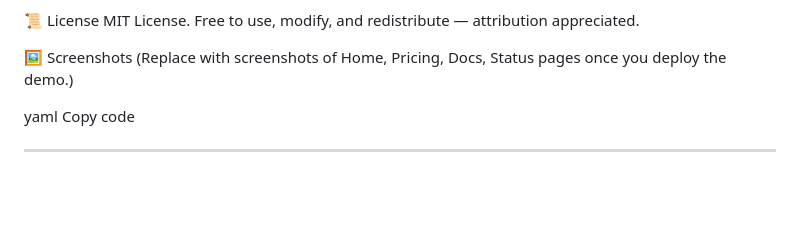
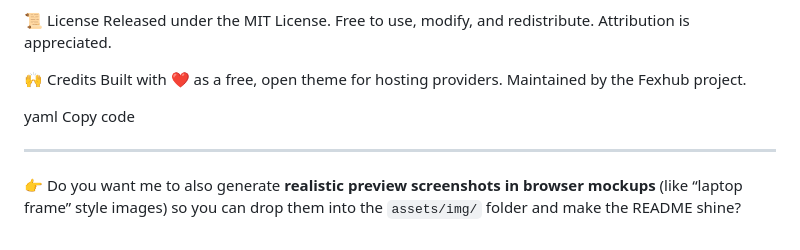
Before and after one commit to Fex-Development/Fexhub-Nova, a Markdown page: README.md, the part around the change printed below. Rendered like a GitHub page; blank space fills up the shorter version.

```diff
--- a/README.md
+++ b/README.md
@@ -104,12 +116,15 @@ If you want to add new pages, color presets, or accessibility improvements, fork
 
 📜 License
-MIT License.
-Free to use, modify, and redistribute — attribution appreciated.
+Released under the MIT License.
+Free to use, modify, and redistribute. Attribution is appreciated.
 
-🖼️ Screenshots
-(Replace with screenshots of Home, Pricing, Docs, Status pages once you deploy the demo.)
+🙌 Credits
+Built with ❤️ as a free, open theme for hosting providers.
+Maintained by the Fexhub project.
 
 yaml
 Copy code
 
 ---
+
+👉 Do you want me to also generate **realistic preview screenshots in browser mockups** (like “laptop frame” style images) so you can drop them into the `assets/img/` folder and make the README shine?
```
Also changed, not shown: other parts of README.md (+55 -43 lines).
